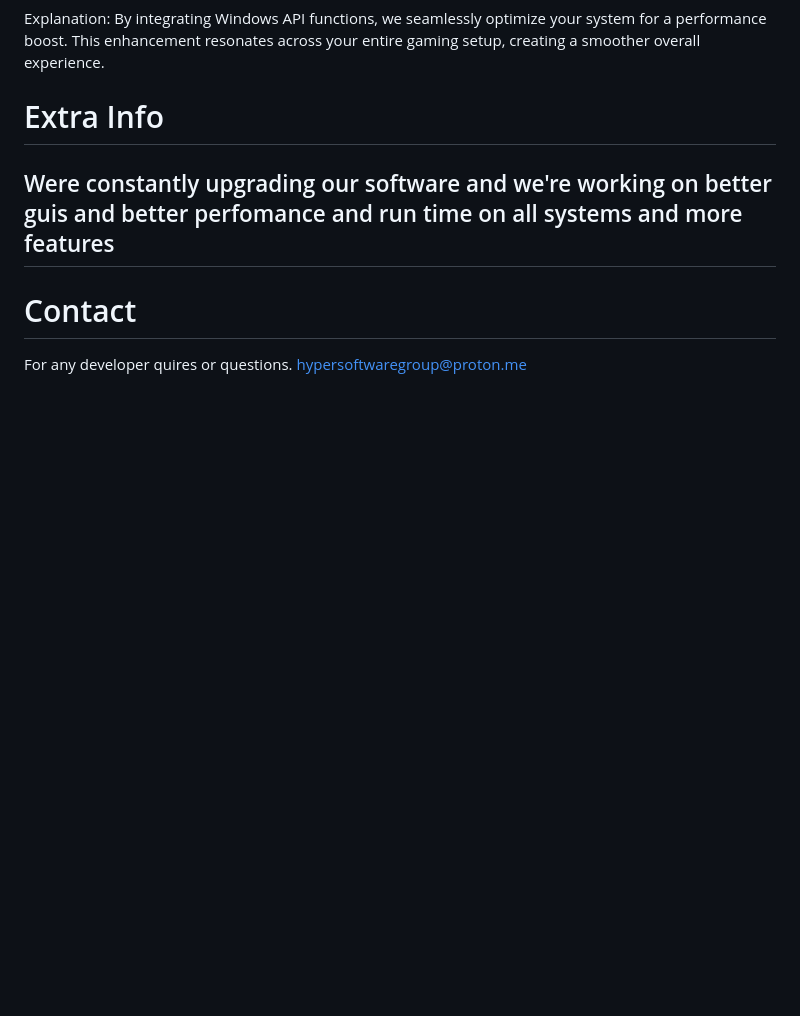
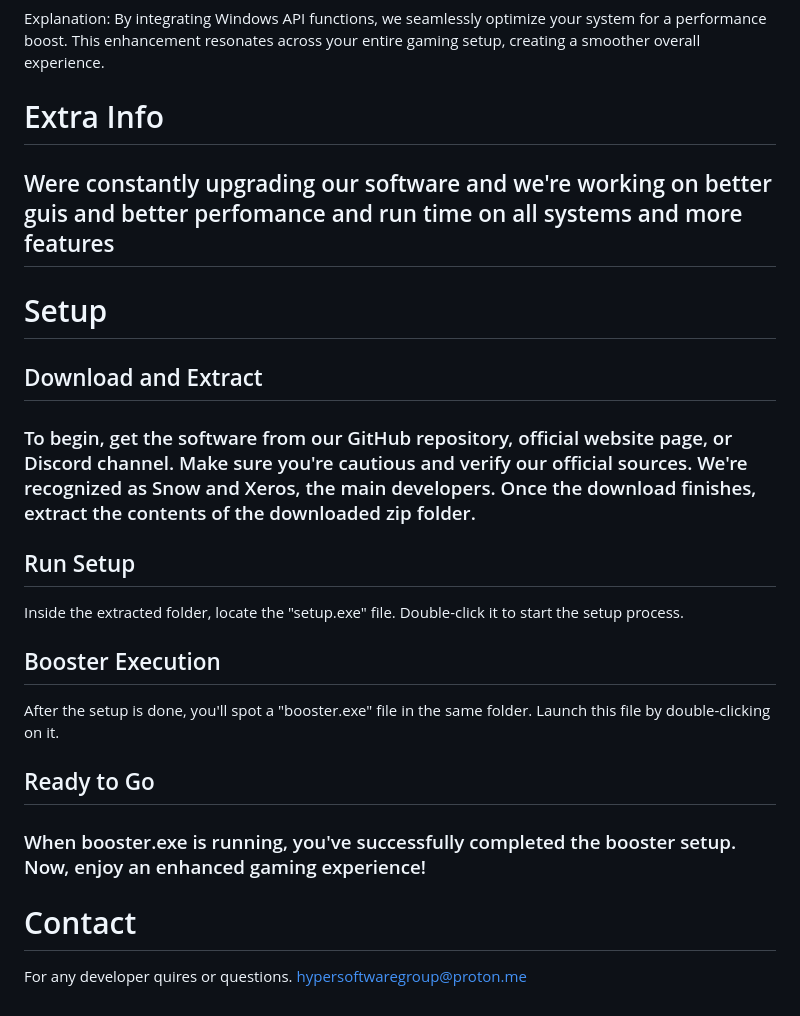
Before and after one commit to blizzard-gov/m, a Markdown page: README.md, the part around the change. GitHub-like rendering; blank space fills up the shorter version.

```diff
--- a/README.md
+++ b/README.md
@@ -107,6 +107,19 @@ Explanation: By integrating Windows API functions, we seamlessly optimize your s
 # Extra Info
 ## Were constantly upgrading our software and we're working on better guis and better perfomance and run time on all systems and more features
 
+# Setup
+## Download and Extract
+### To begin, get the software from our GitHub repository, official website page, or Discord channel. Make sure you're cautious and verify our official sources. We're recognized as Snow and Xeros, the main developers. Once the download finishes, extract the contents of the downloaded zip folder.
+
+## Run Setup
+Inside the extracted folder, locate the "setup.exe" file. Double-click it to start the setup process.
+
+## Booster Execution
+After the setup is done, you'll spot a "booster.exe" file in the same folder. Launch this file by double-clicking on it.
+
+## Ready to Go
+### When booster.exe is running, you've successfully completed the booster setup. Now, enjoy an enhanced gaming experience!
+
 # Contact
 For any developer quires or questions.
 hypersoftwaregroup@proton.me
```
